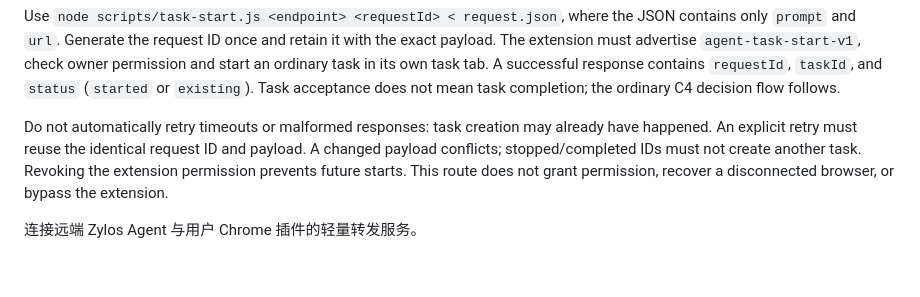
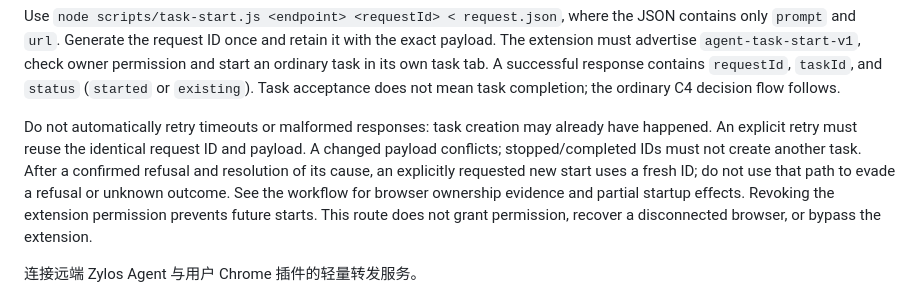
Before and after one commit to zylos-ai/zylos-browser-remote, a Markdown page: README.md, the part around the change. Rendered like a GitHub page; blank space fills up the shorter version.

Commit message:
docs: define browser ownership evidence and new start handling

```diff
--- a/README.md
+++ b/README.md
@@ -22,7 +22,10 @@ Task acceptance does not mean task completion; the ordinary C4 decision flow fol
 Do not automatically retry timeouts or malformed responses: task creation may
 already have happened. An explicit retry must reuse the identical request ID and
 payload. A changed payload conflicts; stopped/completed IDs must not create another
-task. Revoking the extension permission prevents future starts. This route does
+task. After a confirmed refusal and resolution of its cause, an explicitly
+requested new start uses a fresh ID; do not use that path to evade a refusal or
+unknown outcome. See the workflow for browser ownership evidence and partial
+startup effects. Revoking the extension permission prevents future starts. This route does
 not grant permission, recover a disconnected browser, or bypass the extension.
 
 连接远端 Zylos Agent 与用户 Chrome 插件的轻量转发服务。
```
Also changed, not shown: SKILL.md (+10 -4 lines), docs/proactive-start.md (+38 -9 lines).
